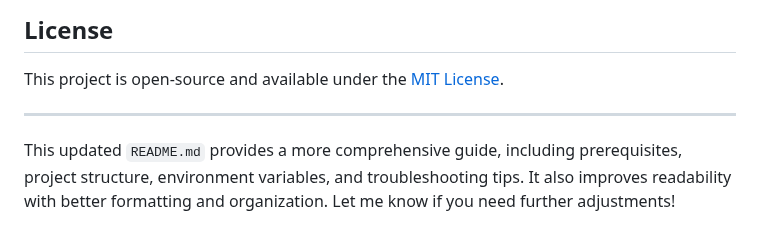
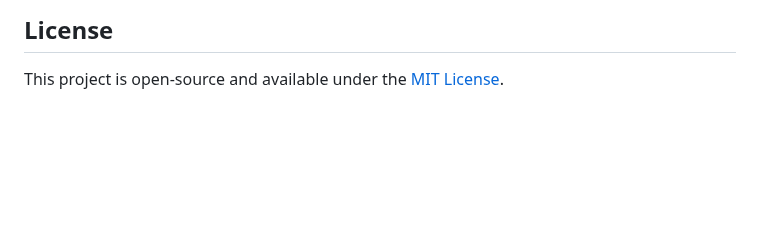
Before and after one commit to cemakpolat/iot-simulated-devices, a Markdown page: tcpsim/README.md, the part around the change. GitHub-like rendering; blank space fills up the shorter version.

```diff
--- a/tcpsim/README.md
+++ b/tcpsim/README.md
@@ -121,7 +121,3 @@ Feel free to contribute to this project by opening issues or submitting pull req
 
 ## License
 This project is open-source and available under the [MIT License](LICENSE).
-
----
-
-This updated `README.md` provides a more comprehensive guide, including prerequisites, project structure, environment variables, and troubleshooting tips. It also improves readability with better formatting and organization. Let me know if you need further adjustments!
```
